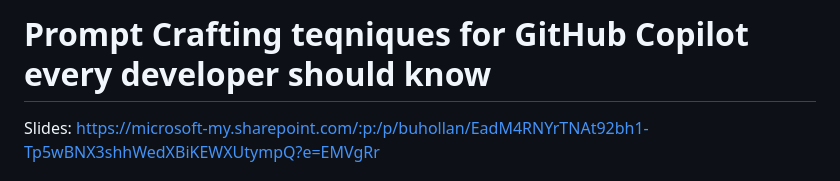
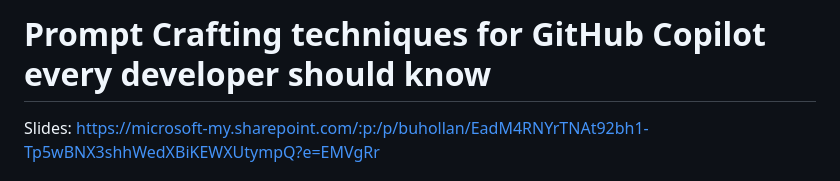
Before and after one commit to burkeholland/prompt-crafting-github-copilot, a Markdown page: README.md, the part around the change. GitHub-like rendering.

Commit message:
Update README.md
Correcting spelling mistake in "Prompt Crafting techniques for GitHub Copilot every developer should know" title

```diff
--- a/README.md
+++ b/README.md
@@ -1,4 +1,4 @@
-# Prompt Crafting teqniques for GitHub Copilot every developer should know
+# Prompt Crafting techniques for GitHub Copilot every developer should know
 
 Slides: https://microsoft-my.sharepoint.com/:p:/p/buhollan/EadM4RNYrTNAt92bh1-Tp5wBNX3shhWedXBiKEWXUtympQ?e=EMVgRr
 
```
